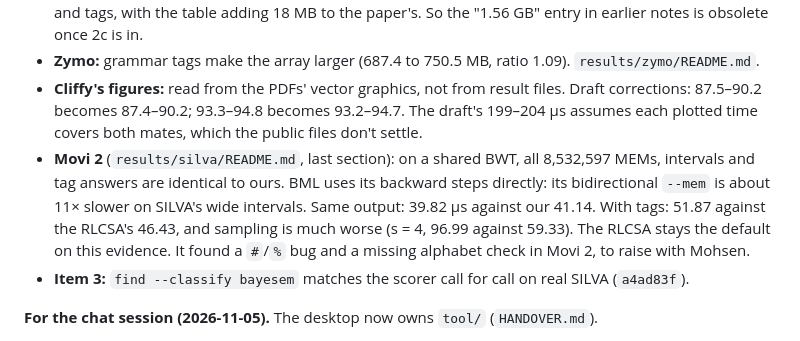
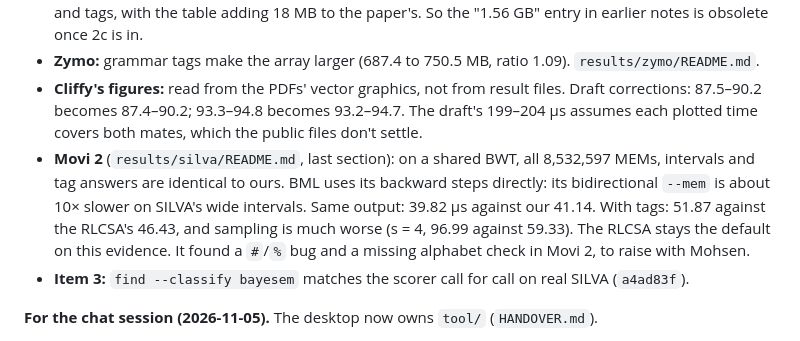
Before and after one commit to TravisGagie/MEM-finding, a Markdown page: tool/NOTES.md, the part around the change. GitHub-like rendering.

```diff
--- a/tool/NOTES.md
+++ b/tool/NOTES.md
@@ -6,7 +6,7 @@
 - **The index-size note:** the paper's 1.44 GB and the new 1.40 GB count nearly the same things: RLCSA and tags, with the table adding 18 MB to the paper's. So the "1.56 GB" entry in earlier notes is obsolete once 2c is in.
 - **Zymo:** grammar tags make the array larger (687.4 to 750.5 MB, ratio 1.09). `results/zymo/README.md`.
 - **Cliffy's figures:** read from the PDFs' vector graphics, not from result files. Draft corrections: 87.5–90.2 becomes 87.4–90.2; 93.3–94.8 becomes 93.2–94.7. The draft's 199–204 µs assumes each plotted time covers both mates, which the public files don't settle.
-- **Movi 2** (`results/silva/README.md`, last section): on a shared BWT, all 8,532,597 MEMs, intervals and tag answers are identical to ours. BML uses its backward steps directly: its bidirectional `--mem` is about 11× slower on SILVA's wide intervals. Same output: 39.82 µs against our 41.14. With tags: 51.87 against the RLCSA's 46.43, and sampling is much worse (s = 4, 96.99 against 59.33). The RLCSA stays the default on this evidence. It found a `#`/`%` bug and a missing alphabet check in Movi 2, to raise with Mohsen.
+- **Movi 2** (`results/silva/README.md`, last section): on a shared BWT, all 8,532,597 MEMs, intervals and tag answers are identical to ours. BML uses its backward steps directly: its bidirectional `--mem` is about 10× slower on SILVA's wide intervals. Same output: 39.82 µs against our 41.14. With tags: 51.87 against the RLCSA's 46.43, and sampling is much worse (s = 4, 96.99 against 59.33). The RLCSA stays the default on this evidence. It found a `#`/`%` bug and a missing alphabet check in Movi 2, to raise with Mohsen.
 - **Item 3:** `find --classify bayesem` matches the scorer call for call on real SILVA (`a4ad83f`).
 
 **For the chat session (2026-11-05).** The desktop now owns `tool/` (`HANDOVER.md`).
```
Also changed, not shown: 1 other file.
